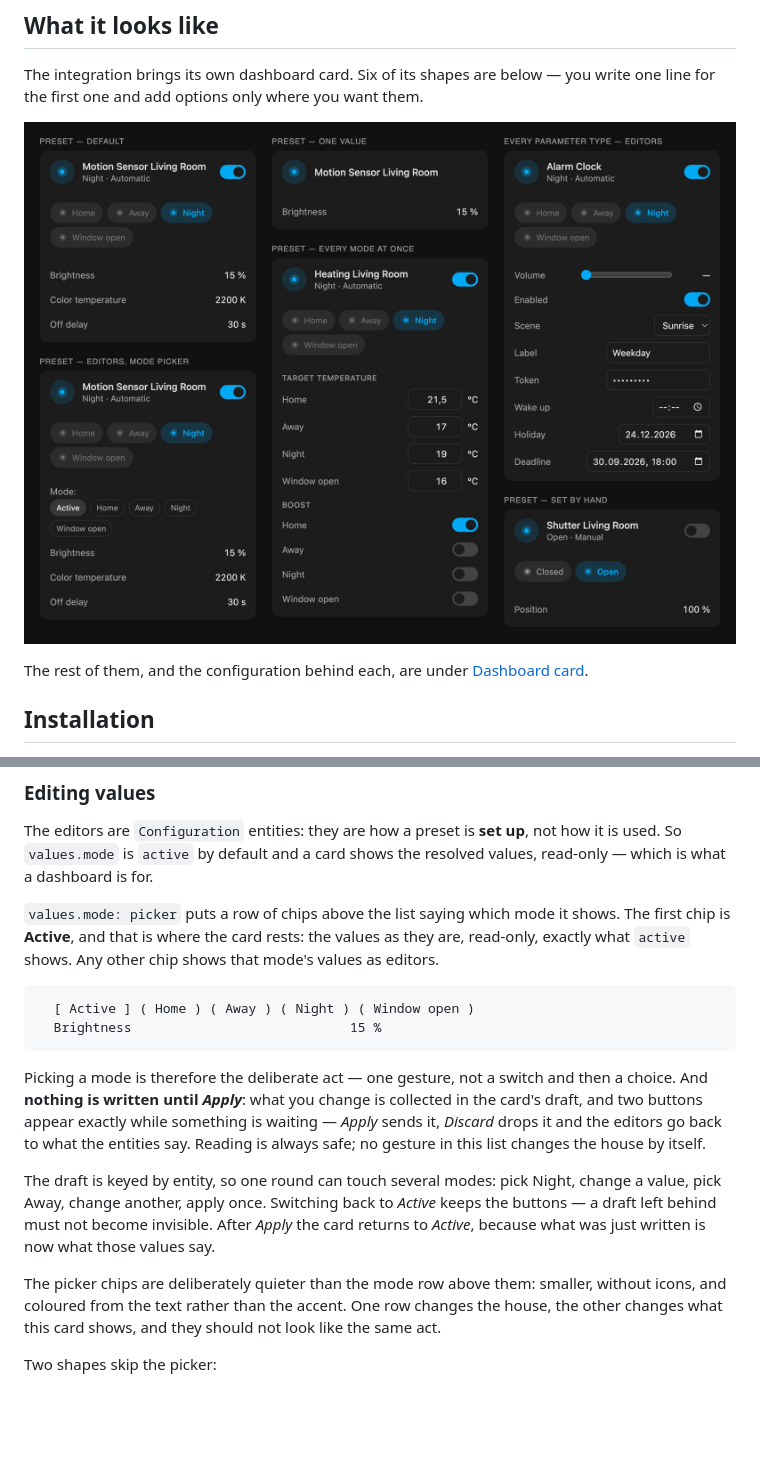
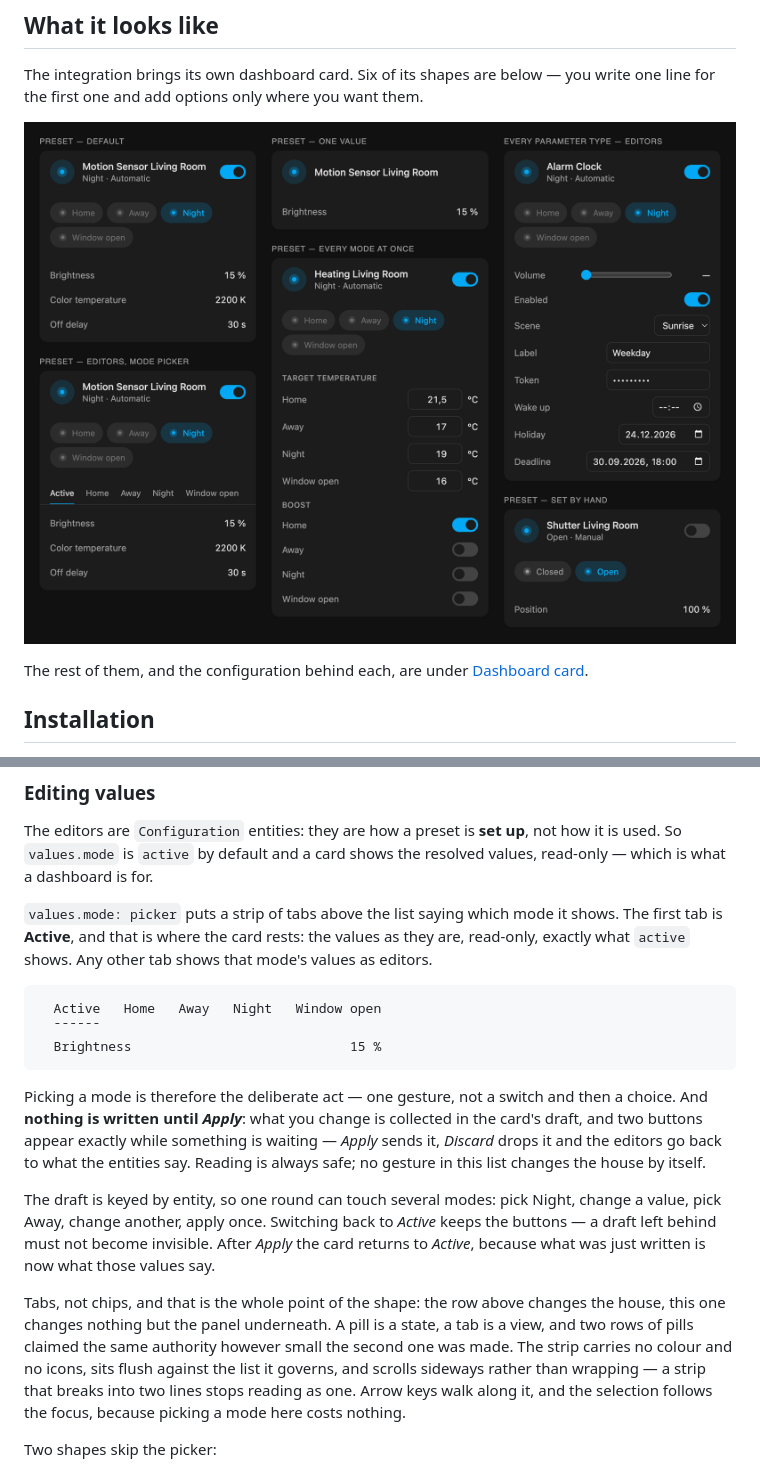
Before and after one commit to julezdean/ha-preset-manager, a Markdown page: README.md, 2 parts joined by grey strips. Drawn GitHub-style; pictures changed too: assets/card-dark.png; blank space fills up the shorter version.

````diff
--- a/README.md
+++ b/README.md
@@ -617,13 +617,14 @@ The editors are `Configuration` entities: they are how a preset is **set up**,
 not how it is used. So `values.mode` is `active` by default and a card shows
 the resolved values, read-only — which is what a dashboard is for.
 
-`values.mode: picker` puts a row of chips above the list saying which mode it
-shows. The first chip is **Active**, and that is where the card rests: the
-values as they are, read-only, exactly what `active` shows. Any other chip
+`values.mode: picker` puts a strip of tabs above the list saying which mode it
+shows. The first tab is **Active**, and that is where the card rests: the
+values as they are, read-only, exactly what `active` shows. Any other tab
 shows that mode's values as editors.
 
 ```
-  [ Active ] ( Home ) ( Away ) ( Night ) ( Window open )
+  Active   Home   Away   Night   Window open
+  ‾‾‾‾‾‾
   Brightness                            15 %
 ```
 
@@ -640,10 +641,14 @@ change a value, pick Away, change another, apply once. Switching back to
 After *Apply* the card returns to *Active*, because what was just written is
 now what those values say.
 
-The picker chips are deliberately quieter than the mode row above them: smaller, without icons,
-and coloured from the text rather than the accent. One row changes the house,
-the other changes what this card shows, and they should not look like the same
-act.
+Tabs, not chips, and that is the whole point of the shape: the row above
+changes the house, this one changes nothing but the panel underneath. A pill is
+a state, a tab is a view, and two rows of pills claimed the same authority
+however small the second one was made. The strip carries no colour and no
+icons, sits flush against the list it governs, and scrolls sideways rather than
+wrapping — a strip that breaks into two lines stops reading as one. Arrow keys
+walk along it, and the selection follows the focus, because picking a mode here
+costs nothing.
 
 Two shapes skip the picker:
 
````
Also changed, not shown: CHANGELOG.md (+9 -0 lines), 3 other files.
